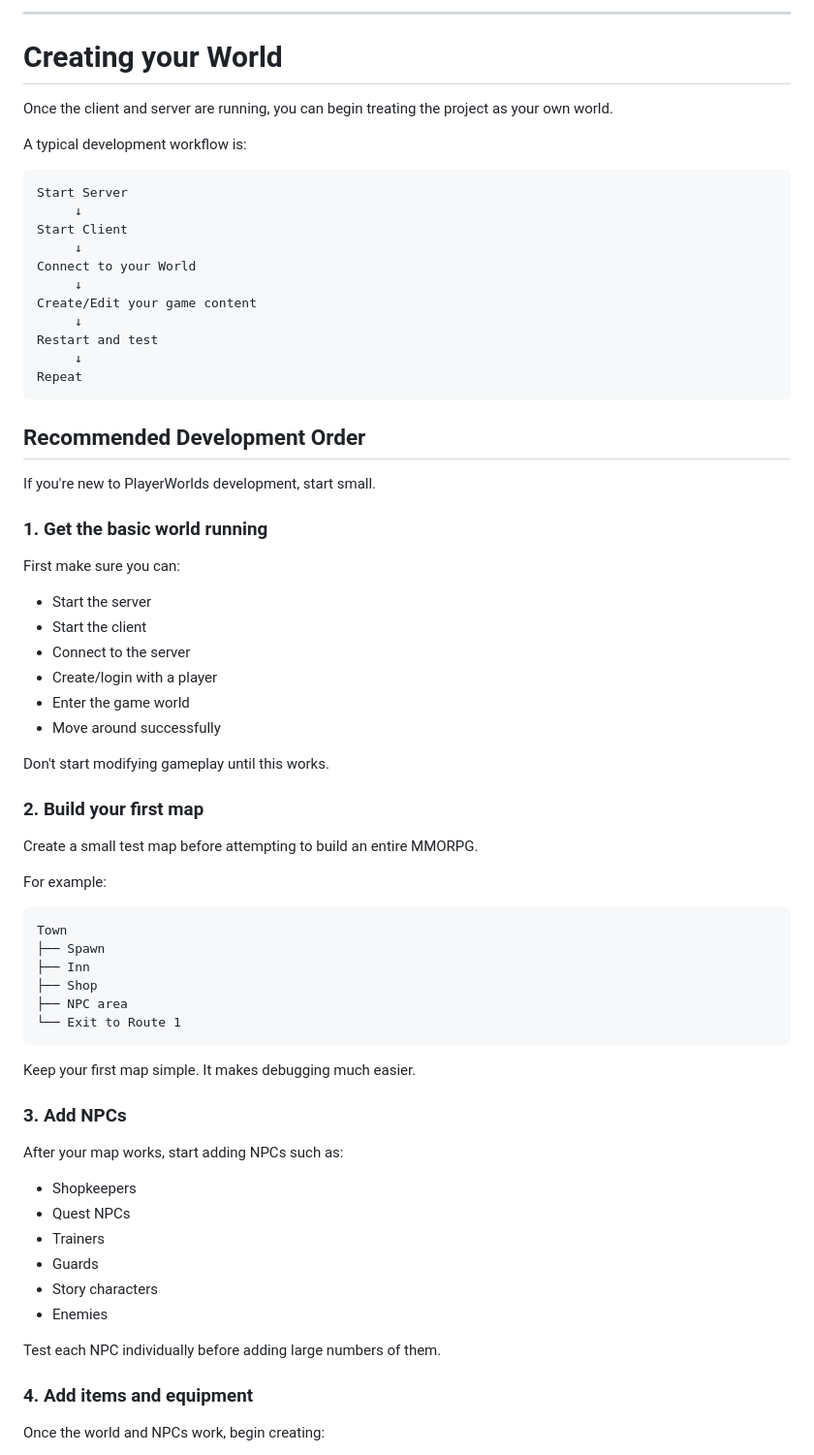
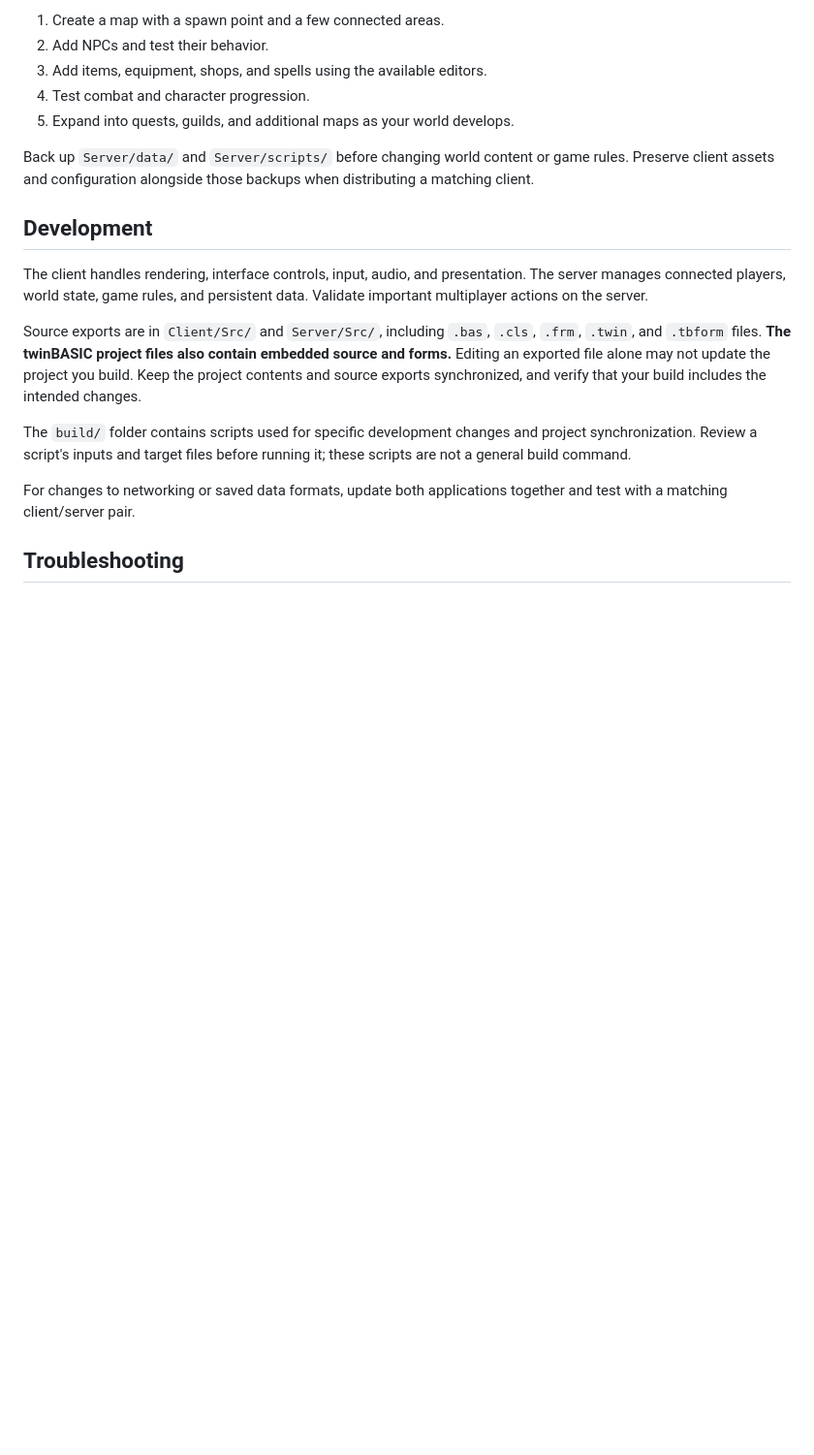
Before and after one commit to necrotree/XtremeWorlds, a Markdown page: README.md, the part around one of its changes. Shown at 97% size. Rendered like a GitHub page; blank space fills up the shorter version.

````diff
--- a/README.md
+++ b/README.md
@@ -67,74 +80,21 @@ If the client does not connect, check the client/server configuration for the ex
 
----
+1. Create a map with a spawn point and a few connected areas.
+2. Add NPCs and test their behavior.
+3. Add items, equipment, shops, and spells using the available editors.
+4. Test combat and character progression.
+5. Expand into quests, guilds, and additional maps as your world develops.
 
-# Creating your World
+Back up `Server/data/` and `Server/scripts/` before changing world content or game rules. Preserve client assets and configuration alongside those backups when distributing a matching client.
 
-Once the client and server are running, you can begin treating the project as your own world.
+## Development
 
-A typical development workflow is:
+The client handles rendering, interface controls, input, audio, and presentation. The server manages connected players, world state, game rules, and persistent data. Validate important multiplayer actions on the server.
 
-```text
-Start Server
-     ↓
-Start Client
-     ↓
-Connect to your World
-     ↓
-Create/Edit your game content
-     ↓
-Restart and test
-     ↓
-Repeat
-```
+Source exports are in `Client/Src/` and `Server/Src/`, including `.bas`, `.cls`, `.frm`, `.twin`, and `.tbform` files. **The twinBASIC project files also contain embedded source and forms.** Editing an exported file alone may not update the project you build. Keep the project contents and source exports synchronized, and verify that your build includes the intended changes.
 
-## Recommended Development Order
+The `build/` folder contains scripts used for specific development changes and project synchronization. Review a script's inputs and target files before running it; these scripts are not a general build command.
 
-If you're new to PlayerWorlds development, start small.
+For changes to networking or saved data formats, update both applications together and test with a matching client/server pair.
 
-### 1. Get the basic world running
+## Troubleshooting
 
-First make sure you can:
-
-* Start the server
-* Start the client
-* Connect to the server
-* Create/login with a player
-* Enter the game world
-* Move around successfully
-
-Don't start modifying gameplay until this works.
-
-### 2. Build your first map
-
-Create a small test map before attempting to build an entire MMORPG.
-
-For example:
-
-```text
-Town
-├── Spawn
-├── Inn
-├── Shop
-├── NPC area
-└── Exit to Route 1
-```
-
-Keep your first map simple. It makes debugging much easier.
-
-### 3. Add NPCs
-
-After your map works, start adding NPCs such as:
-
-* Shopkeepers
-* Quest NPCs
-* Trainers
-* Guards
-* Story characters
-* Enemies
-
-Test each NPC individually before adding large numbers of them.
-
-### 4. Add items and equipment
-
-Once the world and NPCs work, begin creating:
-
````
Also changed, not shown: other parts of README.md (+66 -237 lines).
